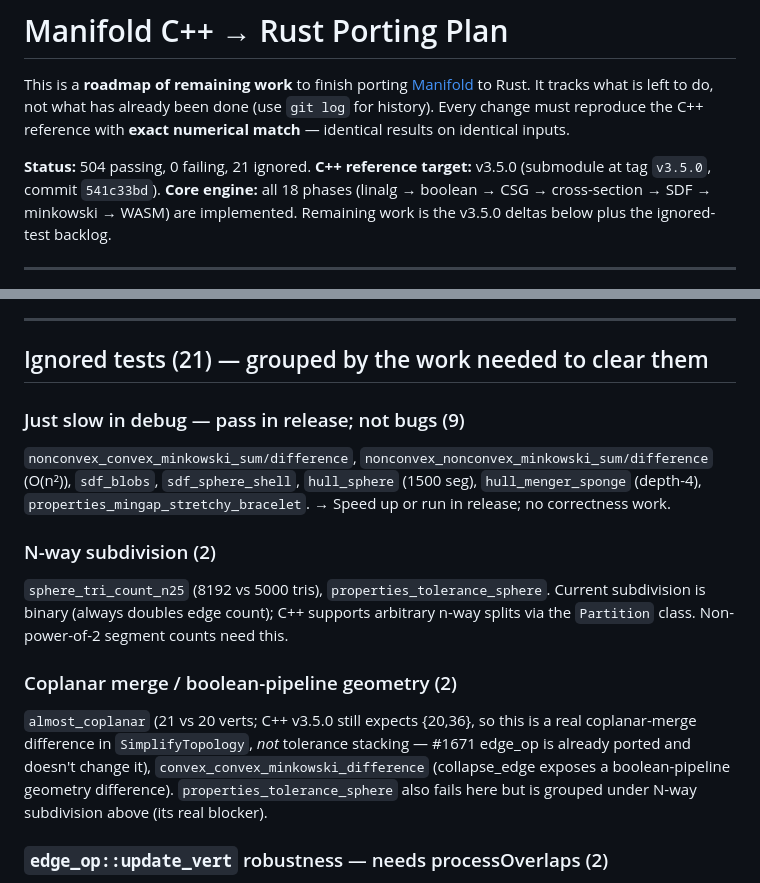
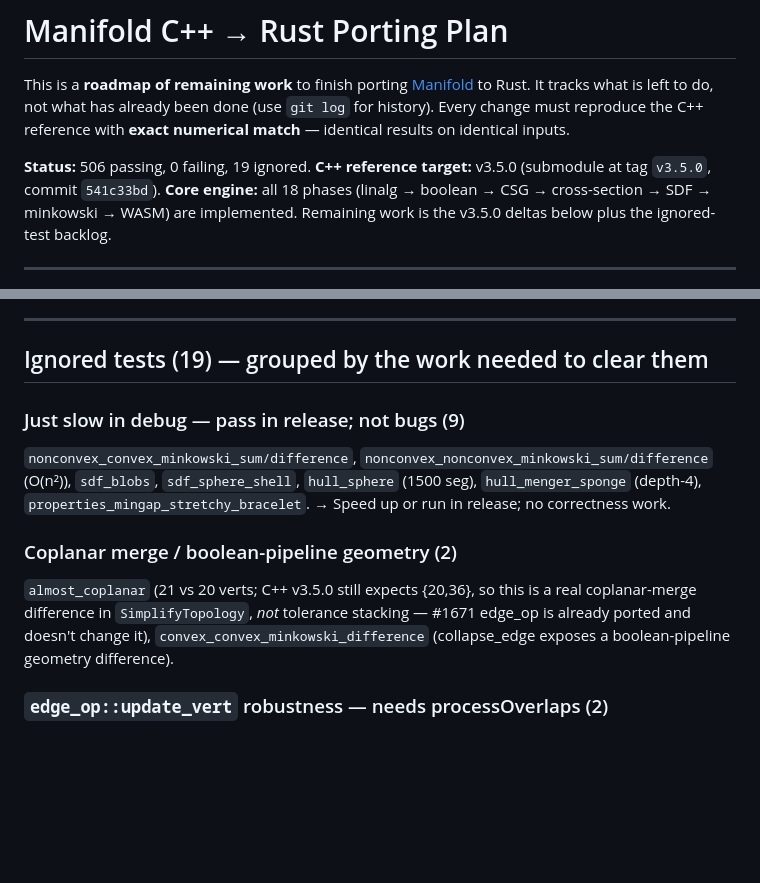
Before and after one commit to larsbrubaker/manifold-rust, a Markdown page: PORTING_PLAN.md, 2 parts joined by grey strips. GitHub-like rendering; blank space fills up the shorter version.

Commit message:
Update roadmap: n-way subdivision + set_tolerance done (506/19)
Remove the N-way subdivision ignored-test group (both cleared:
sphere_tri_count_n25 via exact Subdivide, properties_tolerance_sphere via
the set_tolerance field/ordering fix). Status 506 passing / 19 ignored.

Co-Authored-By: Claude Opus 4.8 (1M context) <noreply@anthropic.com>

```diff
--- a/PORTING_PLAN.md
+++ b/PORTING_PLAN.md
@@ -5,7 +5,7 @@ This is a **roadmap of remaining work** to finish porting
 not what has already been done (use `git log` for history). Every change must reproduce the
 C++ reference with **exact numerical match** — identical results on identical inputs.
 
-**Status:** 504 passing, 0 failing, 21 ignored.
+**Status:** 506 passing, 0 failing, 19 ignored.
 **C++ reference target:** v3.5.0 (submodule at tag `v3.5.0`, commit `541c33bd`).
 **Core engine:** all 18 phases (linalg → boolean → CSG → cross-section → SDF → minkowski →
 WASM) are implemented. Remaining work is the v3.5.0 deltas below plus the ignored-test
@@ -32,7 +32,7 @@ optional/peripheral:
 
 ---
 
-## Ignored tests (21) — grouped by the work needed to clear them
+## Ignored tests (19) — grouped by the work needed to clear them
 
 ### Just slow in debug — pass in release; not bugs (9)
 `nonconvex_convex_minkowski_sum/difference`, `nonconvex_nonconvex_minkowski_sum/difference`
@@ -40,17 +40,11 @@ optional/peripheral:
 (depth-4), `properties_mingap_stretchy_bracelet`. → Speed up or run in release; no correctness
 work.
 
-### N-way subdivision (2)
-`sphere_tri_count_n25` (8192 vs 5000 tris), `properties_tolerance_sphere`. Current
-subdivision is binary (always doubles edge count); C++ supports arbitrary n-way splits via
-the `Partition` class. Non-power-of-2 segment counts need this.
-
 ### Coplanar merge / boolean-pipeline geometry (2)
 `almost_coplanar` (21 vs 20 verts; C++ v3.5.0 still expects {20,36}, so this is a real
 coplanar-merge difference in `SimplifyTopology`, *not* tolerance stacking — #1671 edge_op is
 already ported and doesn't change it), `convex_convex_minkowski_difference` (collapse_edge
-exposes a boolean-pipeline geometry difference). `properties_tolerance_sphere` also fails
-here but is grouped under N-way subdivision above (its real blocker).
+exposes a boolean-pipeline geometry difference).
 
 ### `edge_op::update_vert` robustness — needs processOverlaps (2)
 `openscad_crash`, `complex_sweep`. `update_vert` walks `paired_halfedge` around a shared
```
